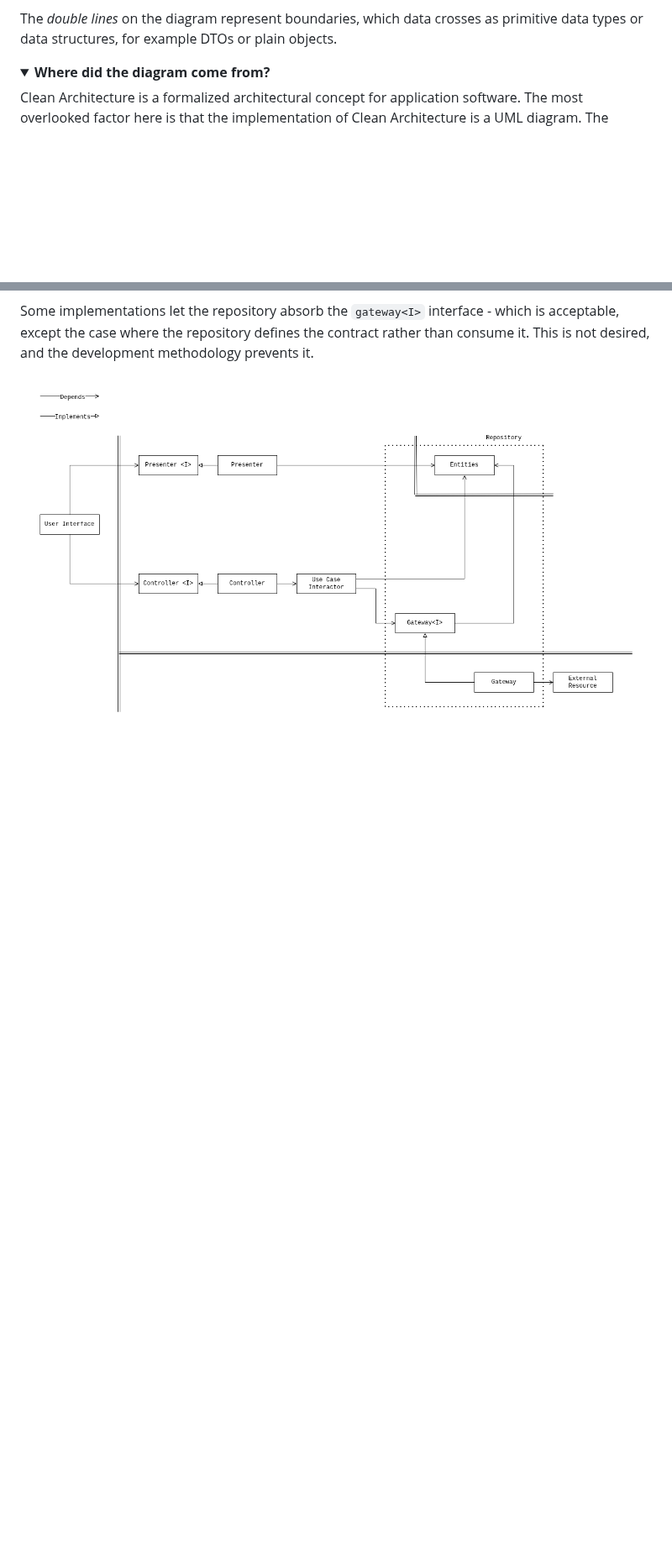
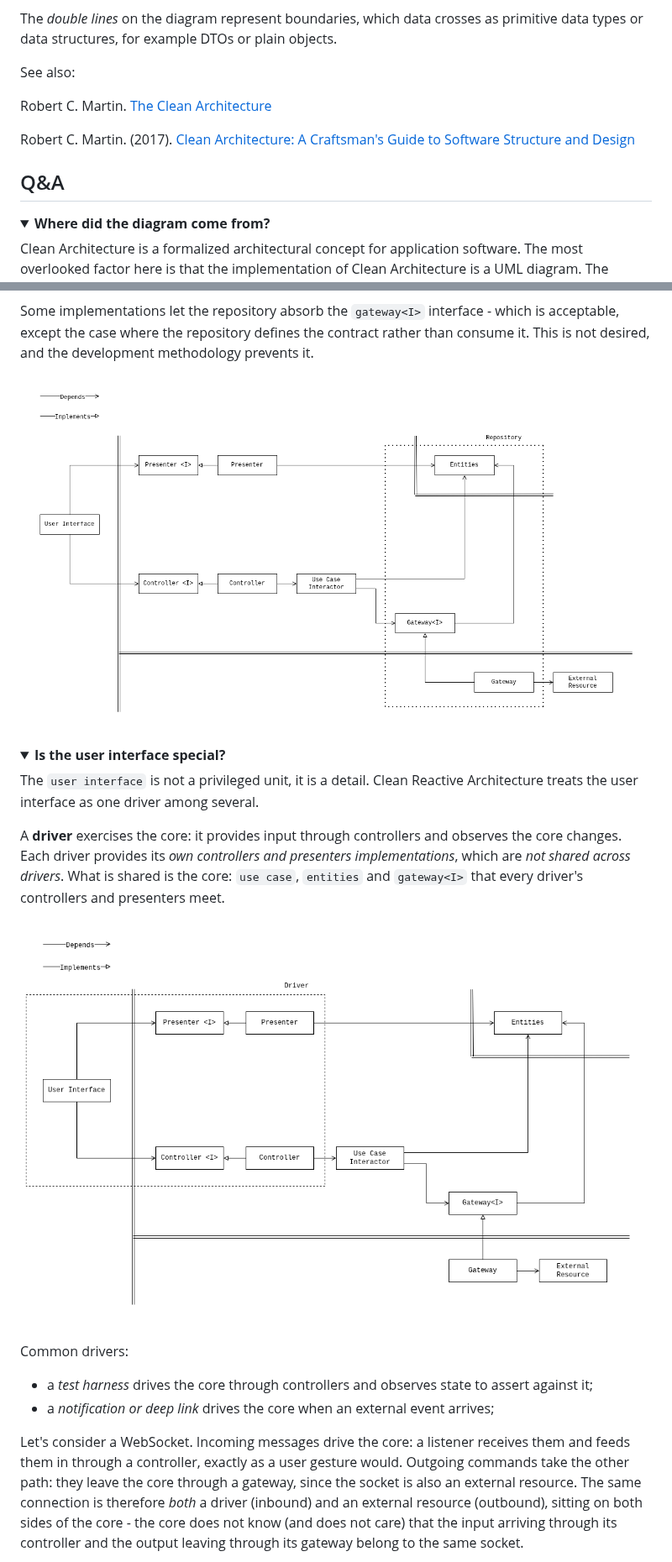
Before and after one commit to clean-reactive/documentation, a Markdown page: docs/architecture.md, 2 parts joined by grey strips. Shown at 84% size. Rendered like a GitHub page; pictures changed too: docs/images/clean-reactive-architecture-user-interface-driver.png (added); folded sections open; blank space fills up the shorter version.

Commit message:
Architecture: add driver note

```diff
--- a/docs/architecture.md
+++ b/docs/architecture.md
@@ -50,6 +50,17 @@ Clean Reactive Architecture is outlined with the following UML diagram:
 The *double lines* on the diagram represent boundaries, which data crosses as
 primitive data types or data structures, for example DTOs or plain objects.
 
+See also:
+
+Robert C. Martin. [The Clean
+Architecture](https://blog.cleancoder.com/uncle-bob/2012/08/13/the-clean-architecture.html)
+
+Robert C. Martin. (2017). [Clean Architecture: A Craftsman's Guide to
+Software Structure and
+Design](https://www.amazon.nl/Clean-Architecture-Craftsmans-Software-Structure/dp/0134494164/)
+
+## Q&A
+
 <details>
   <summary><b>Where did the diagram come from?</b></summary>
 
@@ -292 +303,34 @@ prevents it.
 
+
+</details>
+
+<details>
+  <summary><b>Is the user interface special?</b></summary>
+
+The `user interface` is not a privileged unit, it is a detail. Clean Reactive
+Architecture treats the user interface as one driver among several.
+
+A **driver** exercises the core: it provides input through controllers and
+observes the core changes. Each driver provides its _own controllers and
+presenters implementations_, which are  _not shared across drivers_. What is
+shared is the core: `use case`, `entities` and `gateway<I>` that every
+driver's controllers and presenters meet.
+
+![clean-reactive-architecture-user-interface-driver](images/clean-reactive-architecture-user-interface-driver.png)
+
+Common drivers:
+
+- a *test harness* drives the core through controllers and observes state to
+  assert against it;
+- a *notification or deep link* drives the core when an external event
+  arrives;
+
+Let's consider a WebSocket. Incoming messages drive the core: a listener
+receives them and feeds them in through a controller, exactly as a user
+gesture would. Outgoing commands take the other path: they leave the core
+through a gateway, since the socket is also an external resource. The same
+connection is therefore _both_ a driver (inbound) and an external resource
+(outbound), sitting on both sides of the core - the core does not know (and
+does not care) that the input arriving through its controller and the output
+leaving through its gateway belong to the same socket.
+
```
Also changed, not shown: other parts of docs/architecture.md (+3 -2 lines), docs/images/clean-reactive-architecture-web-socket-driver.png (added).
